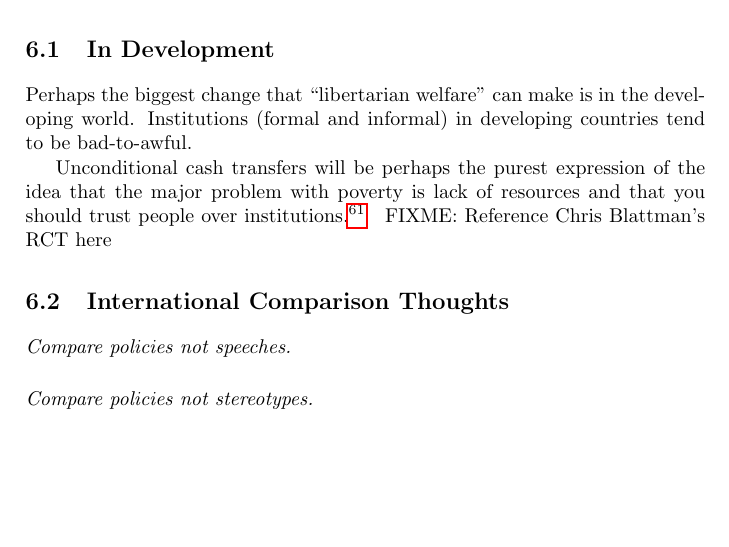
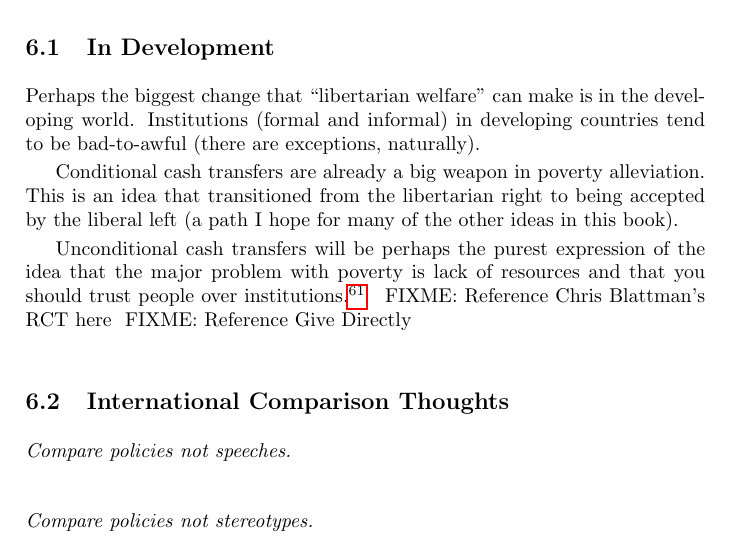
Before and after one commit to luispedro/libertarian-welfare, a LaTeX thesis (book/libertarian-welfare.tex, which reads book/international.tex): part of page 31 of 34 before the commit and part of page 31 of 35 after it, cut so that both start at the same text, the shorter picture padded with empty space. Compiled offline with pdfLaTeX.

Commit message:
MIN Mention *conditional* cash transfers

```diff
--- a/book/international.tex
+++ b/book/international.tex
@@ -177,12 +177,17 @@ Part of the agenda of this book is to change the perception of these countries.
 
 Perhaps the biggest change that ``libertarian welfare'' can make is in the
 developing world. Institutions (formal and informal) in developing countries
-tend to be bad-to-awful.
+tend to be bad-to-awful (there are exceptions, naturally).
+
+Conditional cash transfers are already a big weapon in poverty alleviation.
+This is an idea that transitioned from the libertarian right to being accepted
+by the liberal left (a path I hope for many of the other ideas in this book).
 
 Unconditional cash transfers will be perhaps the purest expression of the idea
 that the major problem with poverty is lack of resources and that you should
 trust people over institutions.\footnote{This is true of both national and
 international institutions.} \FIXME{Reference Chris Blattman's RCT here}
+\FIXME{Reference Give Directly}
 
 \section{International Comparison Thoughts}
 
```
